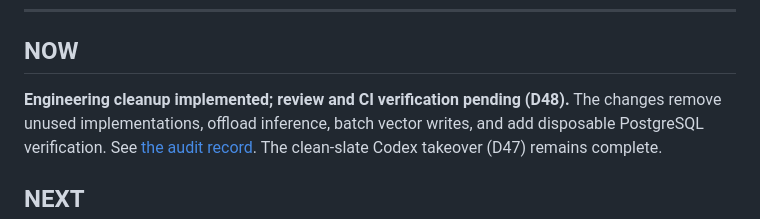
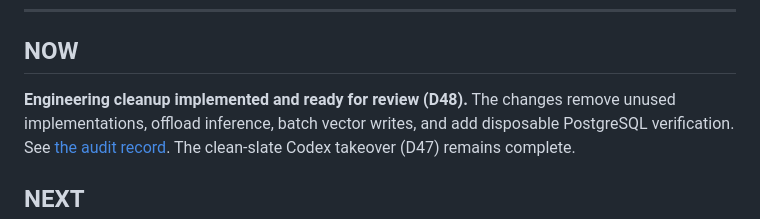
Before and after one commit to mhju0/filing-digest, a Markdown page: docs/ROADMAP.md, the part around the change. Drawn GitHub-style.

```diff
--- a/docs/ROADMAP.md
+++ b/docs/ROADMAP.md
@@ -17,7 +17,7 @@ Definitions used here:
 
 ## NOW
 
-**Engineering cleanup implemented; review and CI verification pending (D48).**
+**Engineering cleanup implemented and ready for review (D48).**
 The changes remove unused implementations, offload inference, batch vector writes,
 and add disposable PostgreSQL verification. See [the audit record](ENGINEERING_AUDIT.md).
 The clean-slate Codex takeover (D47) remains complete.
```
Also changed, not shown: docs/ENGINEERING_AUDIT.md (+3 -0 lines).
